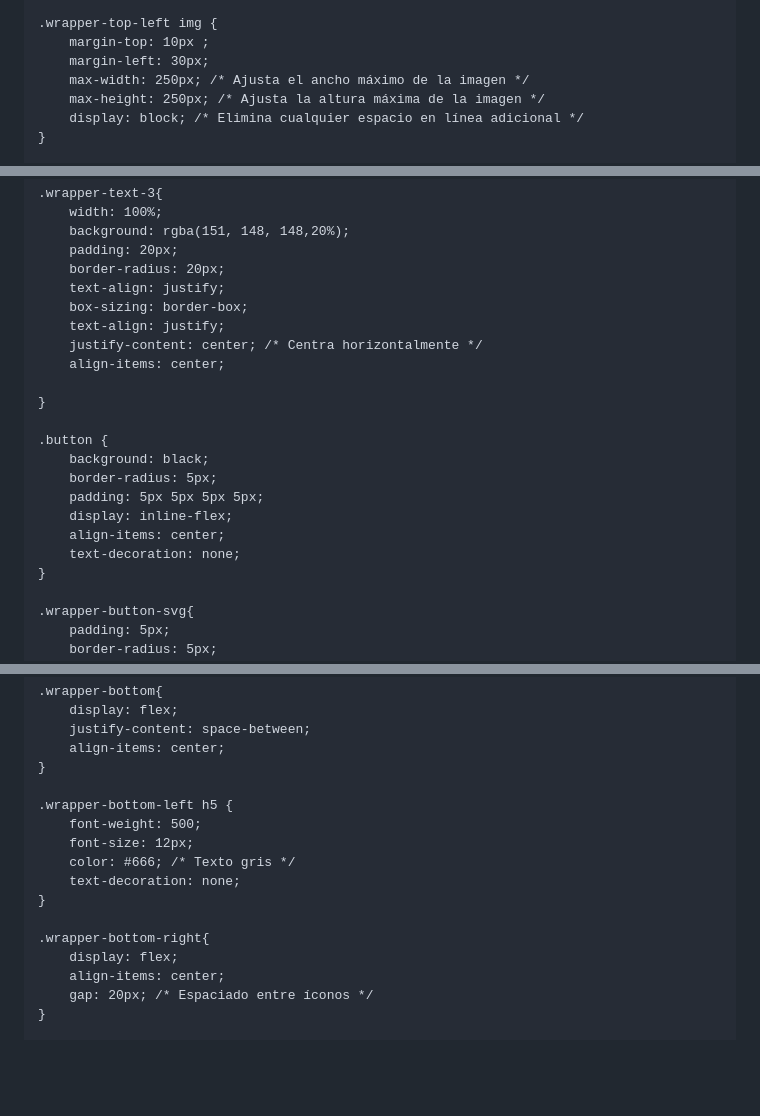
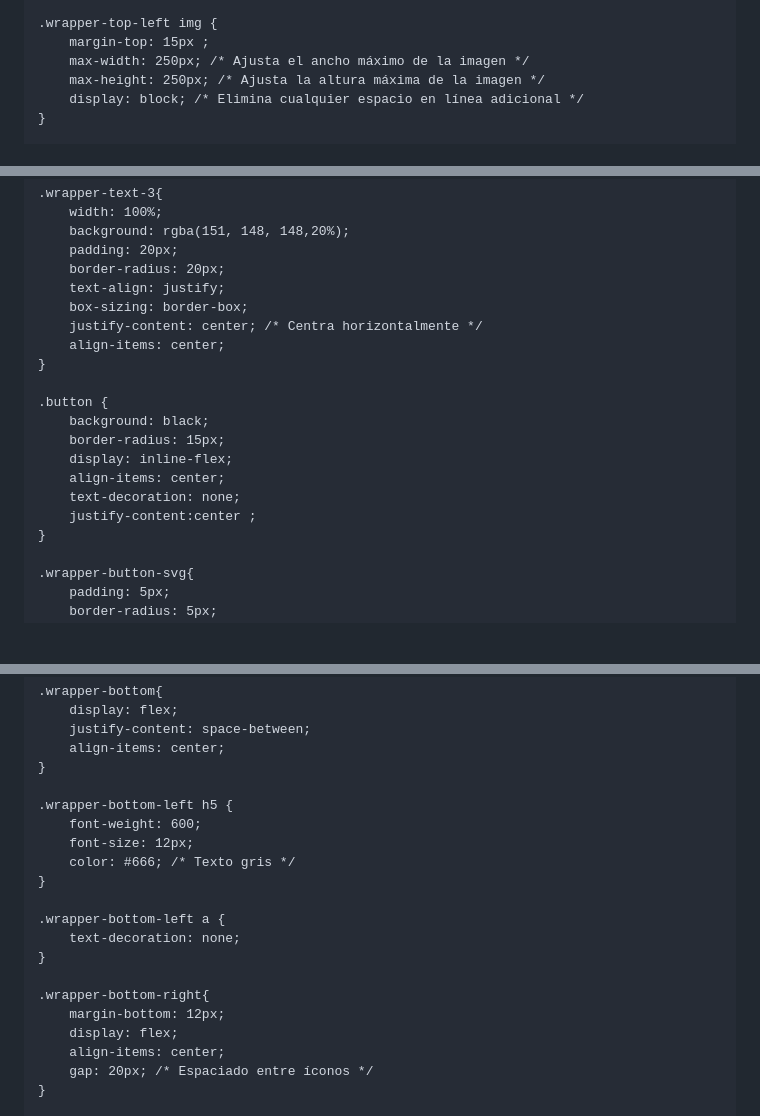
Before and after one commit to Raccoon0G/Proyecto-Final-Css-, a Markdown page: README.md, 3 parts joined by grey strips. Rendered like a GitHub page; blank space fills up the shorter version.

Commit message:
mod readme.md

```diff
--- a/README.md
+++ b/README.md
@@ -84,8 +84,7 @@ p {
 }
 
 .wrapper-top-left img {
-    margin-top: 10px ;
-    margin-left: 30px;
+    margin-top: 15px ;
     max-width: 250px; /* Ajusta el ancho máximo de la imagen */
     max-height: 250px; /* Ajusta la altura máxima de la imagen */
     display: block; /* Elimina cualquier espacio en línea adicional */
@@ -178,19 +175,17 @@ p {
     border-radius: 20px;
     text-align: justify;
     box-sizing: border-box;
-    text-align: justify;
     justify-content: center; /* Centra horizontalmente */
     align-items: center;
-
 }
 
 .button {
     background: black;
-    border-radius: 5px;
-    padding: 5px 5px 5px 5px;
+    border-radius: 15px;
     display: inline-flex;
     align-items: center;
     text-decoration: none;
+    justify-content:center ;
 }
 
 .wrapper-button-svg{
@@ -224,13 +219,17 @@ p {
 }
 
 .wrapper-bottom-left h5 {
-    font-weight: 500;
+    font-weight: 600;
     font-size: 12px;
     color: #666; /* Texto gris */
+}
+
+.wrapper-bottom-left a {
     text-decoration: none;
 }
 
 .wrapper-bottom-right{
+    margin-bottom: 12px;
     display: flex;
     align-items: center;
     gap: 20px; /* Espaciado entre íconos */
```
Also changed, not shown: other parts of README.md (+7 -2 lines).
